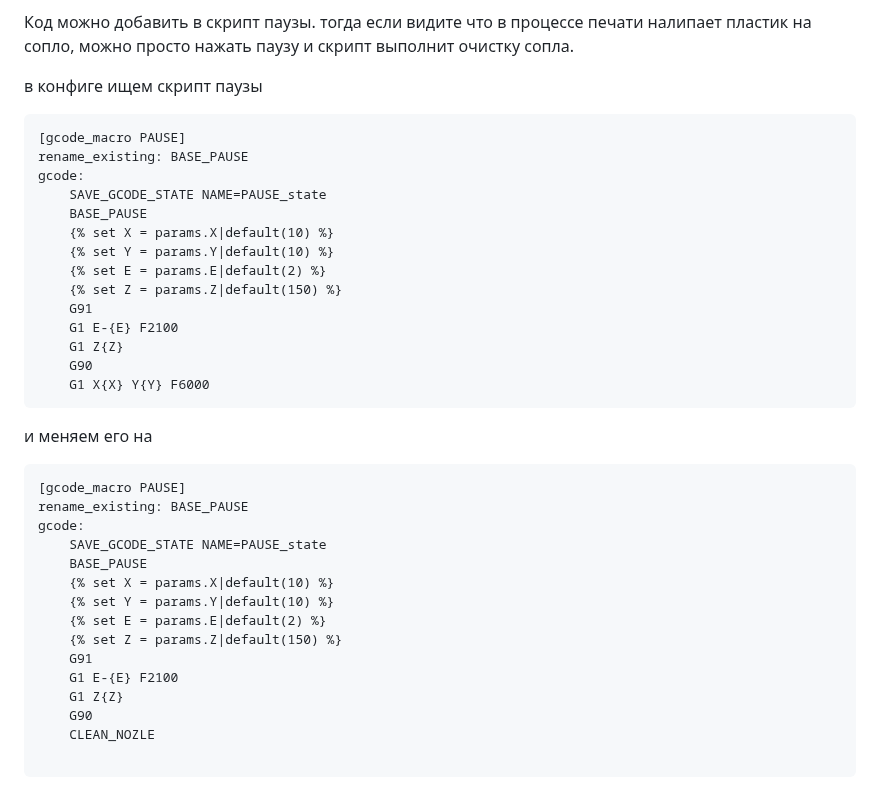
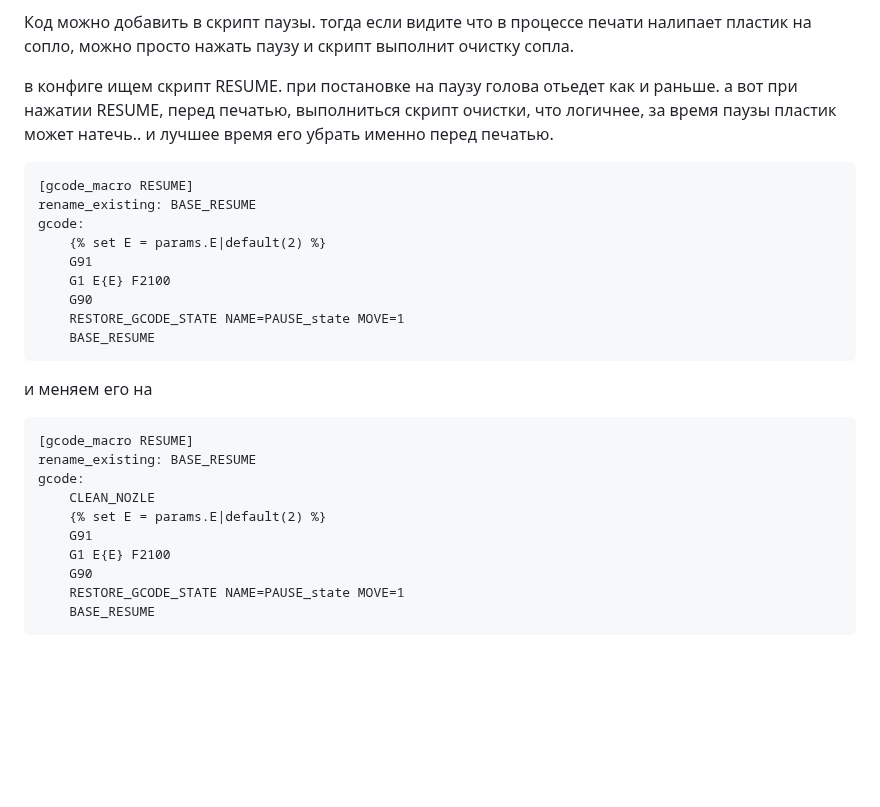
Before and after one commit to Tombraider2006/klipperFB6, a Markdown page: clean_nozle/readme.md, the part around the change. GitHub-like rendering; blank space fills up the shorter version.

Commit message:
правка скрипта паузы

````diff
--- a/clean_nozle/readme.md
+++ b/clean_nozle/readme.md
@@ -67,42 +67,32 @@ G92 E0 ;сброс экструдера
 
  Код можно добавить в скрипт паузы. тогда если видите что в процессе печати налипает пластик на сопло, можно просто нажать паузу и скрипт выполнит очистку сопла.
 
- в конфиге ищем скрипт паузы
+ в конфиге ищем скрипт RESUME. при постановке на паузу голова отьедет как и раньше. а вот при нажатии RESUME, перед печатью, выполниться скрипт очистки, что логичнее, за время паузы пластик может натечь.. и лучшее время его убрать именно перед печатью.
 
 
 
 ```gcode
-[gcode_macro PAUSE]
-rename_existing: BASE_PAUSE
+[gcode_macro RESUME]
+rename_existing: BASE_RESUME
 gcode:
-    SAVE_GCODE_STATE NAME=PAUSE_state
-    BASE_PAUSE
-    {% set X = params.X|default(10) %}
-    {% set Y = params.Y|default(10) %}
     {% set E = params.E|default(2) %}
-    {% set Z = params.Z|default(150) %}
     G91
-    G1 E-{E} F2100
-    G1 Z{Z}
+    G1 E{E} F2100
     G90
-    G1 X{X} Y{Y} F6000
+    RESTORE_GCODE_STATE NAME=PAUSE_state MOVE=1
+    BASE_RESUME
 ```
 
 и меняем его на
 ```gcode
-[gcode_macro PAUSE]
-rename_existing: BASE_PAUSE
+[gcode_macro RESUME]
+rename_existing: BASE_RESUME
 gcode:
-    SAVE_GCODE_STATE NAME=PAUSE_state
-    BASE_PAUSE
-    {% set X = params.X|default(10) %}
-    {% set Y = params.Y|default(10) %}
+    CLEAN_NOZLE
     {% set E = params.E|default(2) %}
-    {% set Z = params.Z|default(150) %}
     G91
-    G1 E-{E} F2100
-    G1 Z{Z}
+    G1 E{E} F2100
     G90
-    CLEAN_NOZLE
-
+    RESTORE_GCODE_STATE NAME=PAUSE_state MOVE=1
+    BASE_RESUME
 ```
````
